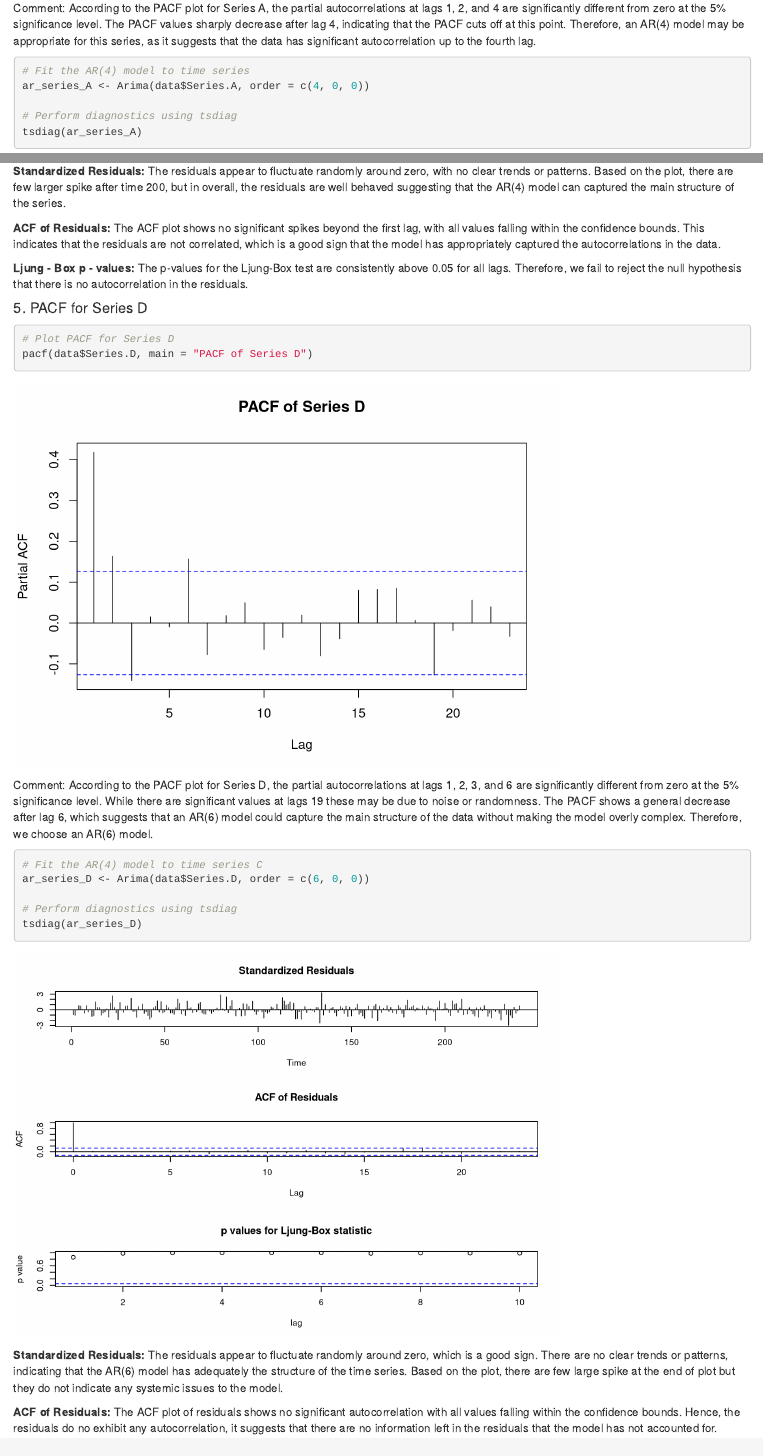
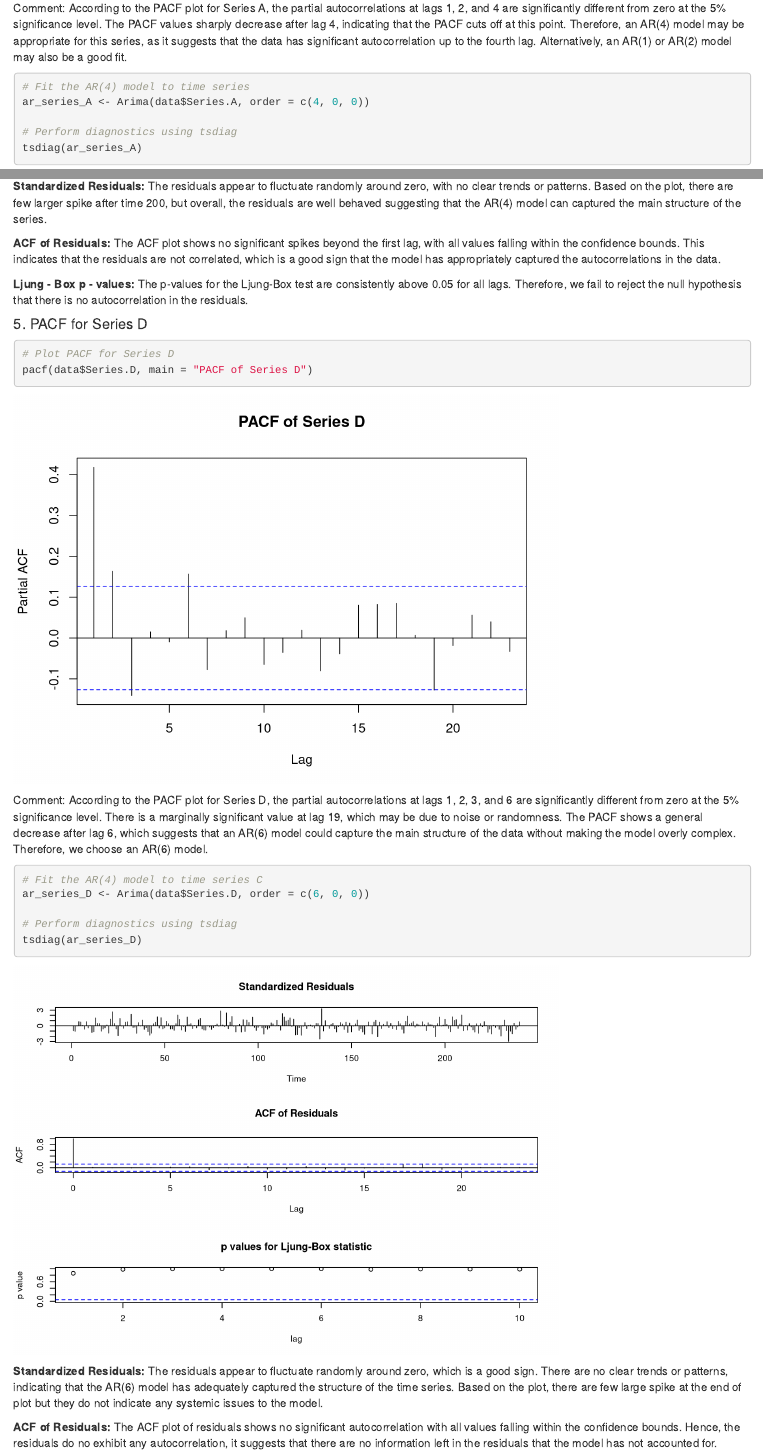
Before and after one commit to DarioDang/Assignment_03_TimeSeries, an R Markdown document (Time_Series_Assigment03_Dario.Rmd): the page in a window 1100 px wide, from 5660 px down, and a second part further down, joined at a grey line. Rendered offline with R 4.5, knitr and Pandoc, with nearby package versions.

Commit message:
Update Q1-B

````diff
--- a/Time_Series_Assigment03_Dario.Rmd
+++ b/Time_Series_Assigment03_Dario.Rmd
@@ -144,7 +144,7 @@ Assuming that the standard threshold of 0.05 is used, the p-values are below thi
 pacf(data$Series.A, main = "PACF of Series A")
 ```
 
-Comment: According to the PACF plot for Series A, the partial autocorrelations at lags 1, 2, and 4 are significantly different from zero at the 5% significance level. The PACF values sharply decrease after lag 4, indicating that the PACF cuts off at this point. Therefore, an AR(4) model may be appropriate for this series, as it suggests that the data has significant autocorrelation up to the fourth lag.
+Comment: According to the PACF plot for Series A, the partial autocorrelations at lags 1, 2, and 4 are significantly different from zero at the 5% significance level. The PACF values sharply decrease after lag 4, indicating that the PACF cuts off at this point. Therefore, an AR(4) model may be appropriate for this series, as it suggests that the data has significant autocorrelation up to the fourth lag. Alternatively, an AR(1) or AR(2) model may also be a good fit.
 
 ```{r}
 # Fit the AR(4) model to time series
@@ -200,7 +200,7 @@ ar_series_C <- Arima(data$Series.C, order = c(4, 0, 0))
 tsdiag(ar_series_C)
 ```
 
-**Standardized Residuals:** The residuals appear to fluctuate randomly around zero, with no clear trends or patterns. Based on the plot, there are few larger spike after time 200, but in overall, the residuals are well behaved suggesting that the AR(4) model can captured the main structure of the series.
+**Standardized Residuals:** The residuals appear to fluctuate randomly around zero, with no clear trends or patterns. Based on the plot, there are few larger spike after time 200, but overall, the residuals are well behaved suggesting that the AR(4) model can captured the main structure of the series.
 
 **ACF of Residuals:** The ACF plot shows no significant spikes beyond the first lag, with all values falling within the confidence bounds. This indicates that the residuals are not correlated, which is a good sign that the model has appropriately captured the autocorrelations in the data.
 
@@ -213,7 +213,7 @@ tsdiag(ar_series_C)
 pacf(data$Series.D, main = "PACF of Series D")
 ```
 
-Comment: According to the PACF plot for Series D, the partial autocorrelations at lags 1, 2, 3, and 6 are significantly different from zero at the 5% significance level. While there are significant values at lags 19 these may be due to noise or randomness. The PACF shows a general decrease after lag 6, which suggests that an AR(6) model could capture the main structure of the data without making the model overly complex. Therefore, we choose an AR(6) model.
+Comment: According to the PACF plot for Series D, the partial autocorrelations at lags 1, 2, 3, and 6 are significantly different from zero at the 5% significance level. There is a marginally significant value at lag 19, which may be due to noise or randomness. The PACF shows a general decrease after lag 6, which suggests that an AR(6) model could capture the main structure of the data without making the model overly complex. Therefore, we choose an AR(6) model.
 
 ```{r}
 # Fit the AR(4) model to time series C
@@ -223,7 +223,7 @@ ar_series_D <- Arima(data$Series.D, order = c(6, 0, 0))
 tsdiag(ar_series_D)
 ```
 
-**Standardized Residuals:** The residuals appear to fluctuate randomly around zero, which is a good sign. There are no clear trends or patterns, indicating that the AR(6) model has adequately the structure of the time series. Based on the plot, there are few large spike at the end of plot but they do not indicate any systemic issues to the model.
+**Standardized Residuals:** The residuals appear to fluctuate randomly around zero, which is a good sign. There are no clear trends or patterns, indicating that the AR(6) model has adequately captured the structure of the time series. Based on the plot, there are few large spike at the end of plot but they do not indicate any systemic issues to the model.
 
 **ACF of Residuals:** The ACF plot of residuals shows no significant autocorrelation with all values falling within the confidence bounds. Hence, the residuals do no exhibit any autocorrelation, it suggests that there are no information left in the residuals that the model has not accounted for.
 
````
Also changed, not shown: Time_Series_Assigment03_Dario.Rmd (4 more changed lines).
